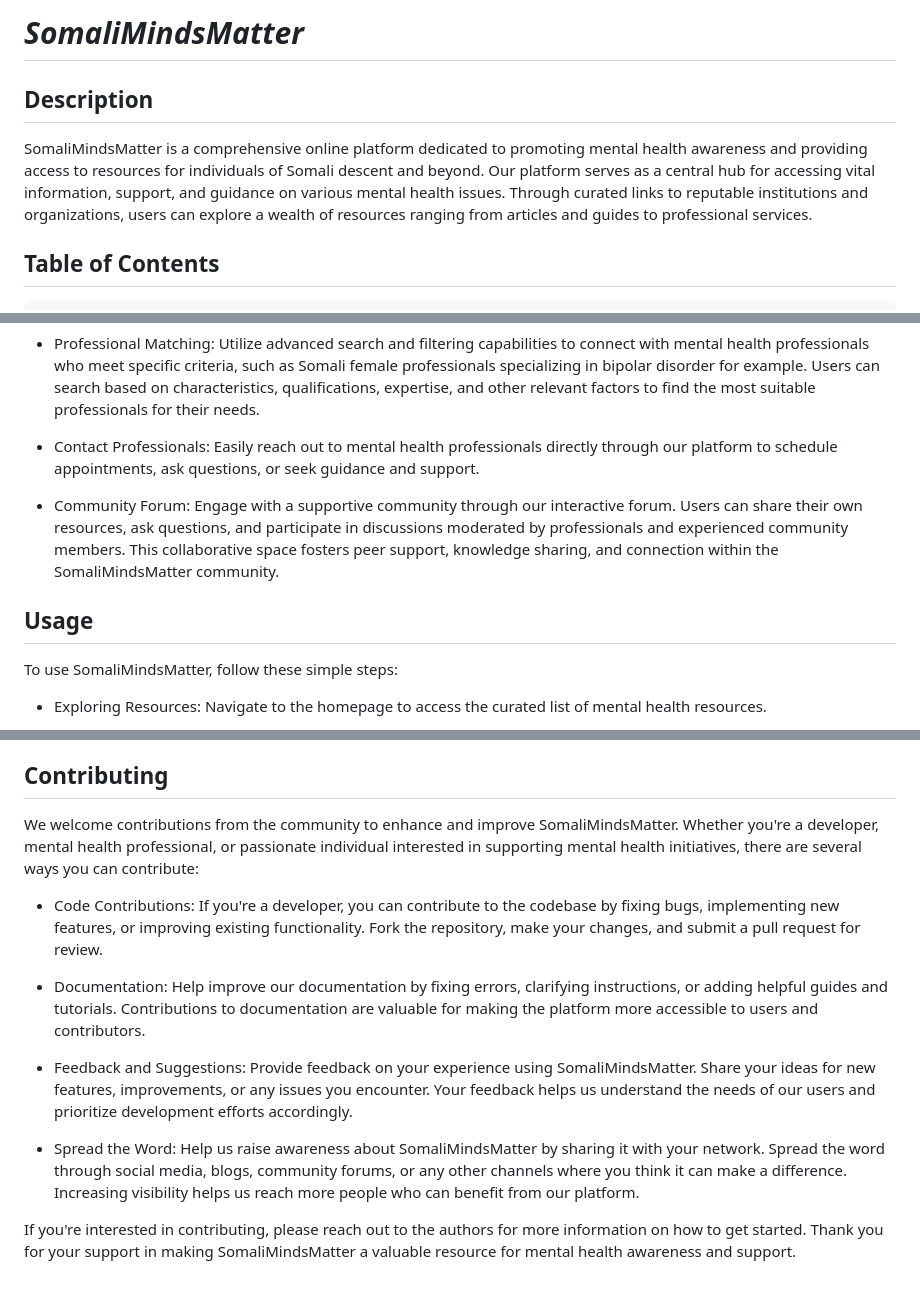
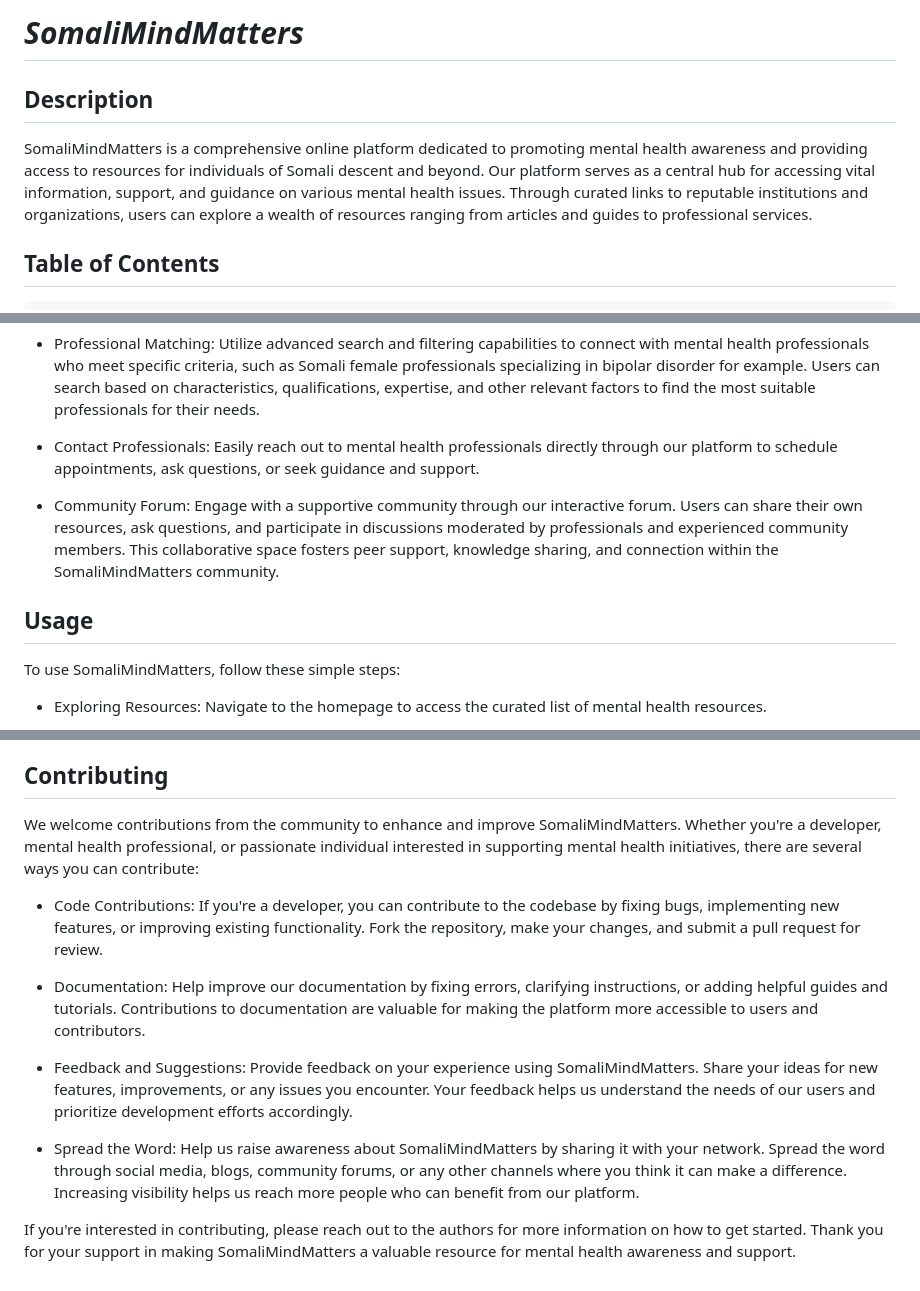
Before and after one commit to mary-a1/2024-hackathon-team-2, a Markdown page: README.md, 3 parts joined by grey strips. GitHub-like rendering.

Commit message:
correct project name in readme

```diff
--- a/README.md
+++ b/README.md
@@ -1,8 +1,8 @@
-# _SomaliMindsMatter_
+# _SomaliMindMatters_
 
 ## Description
 
-SomaliMindsMatter is a comprehensive online platform dedicated to promoting mental health awareness and providing access to resources for individuals of Somali descent and beyond. Our platform serves as a central hub for accessing vital information, support, and guidance on various mental health issues. Through curated links to reputable institutions and organizations, users can explore a wealth of resources ranging from articles and guides to professional services.
+SomaliMindMatters is a comprehensive online platform dedicated to promoting mental health awareness and providing access to resources for individuals of Somali descent and beyond. Our platform serves as a central hub for accessing vital information, support, and guidance on various mental health issues. Through curated links to reputable institutions and organizations, users can explore a wealth of resources ranging from articles and guides to professional services.
 
 ## Table of Contents
 
@@ -42,11 +42,11 @@ Refer to README files in the client and server directories for installation inst
 
 - Contact Professionals: Easily reach out to mental health professionals directly through our platform to schedule appointments, ask questions, or seek guidance and support.
 
-- Community Forum: Engage with a supportive community through our interactive forum. Users can share their own resources, ask questions, and participate in discussions moderated by professionals and experienced community members. This collaborative space fosters peer support, knowledge sharing, and connection within the SomaliMindsMatter community.
+- Community Forum: Engage with a supportive community through our interactive forum. Users can share their own resources, ask questions, and participate in discussions moderated by professionals and experienced community members. This collaborative space fosters peer support, knowledge sharing, and connection within the SomaliMindMatters community.
 
 ## Usage
 
-To use SomaliMindsMatter, follow these simple steps:
+To use SomaliMindMatters, follow these simple steps:
 
 - Exploring Resources:
   Navigate to the homepage to access the curated list of mental health resources.
@@ -75,14 +75,14 @@ To use SomaliMindsMatter, follow these simple steps:
 
 ## Contributing
 
-We welcome contributions from the community to enhance and improve SomaliMindsMatter. Whether you're a developer, mental health professional, or passionate individual interested in supporting mental health initiatives, there are several ways you can contribute:
+We welcome contributions from the community to enhance and improve SomaliMindMatters. Whether you're a developer, mental health professional, or passionate individual interested in supporting mental health initiatives, there are several ways you can contribute:
 
 - Code Contributions: If you're a developer, you can contribute to the codebase by fixing bugs, implementing new features, or improving existing functionality. Fork the repository, make your changes, and submit a pull request for review.
 
 - Documentation: Help improve our documentation by fixing errors, clarifying instructions, or adding helpful guides and tutorials. Contributions to documentation are valuable for making the platform more accessible to users and contributors.
 
-- Feedback and Suggestions: Provide feedback on your experience using SomaliMindsMatter. Share your ideas for new features, improvements, or any issues you encounter. Your feedback helps us understand the needs of our users and prioritize development efforts accordingly.
+- Feedback and Suggestions: Provide feedback on your experience using SomaliMindMatters. Share your ideas for new features, improvements, or any issues you encounter. Your feedback helps us understand the needs of our users and prioritize development efforts accordingly.
 
-- Spread the Word: Help us raise awareness about SomaliMindsMatter by sharing it with your network. Spread the word through social media, blogs, community forums, or any other channels where you think it can make a difference. Increasing visibility helps us reach more people who can benefit from our platform.
+- Spread the Word: Help us raise awareness about SomaliMindMatters by sharing it with your network. Spread the word through social media, blogs, community forums, or any other channels where you think it can make a difference. Increasing visibility helps us reach more people who can benefit from our platform.
 
-If you're interested in contributing, please reach out to the authors for more information on how to get started. Thank you for your support in making SomaliMindsMatter a valuable resource for mental health awareness and support.
+If you're interested in contributing, please reach out to the authors for more information on how to get started. Thank you for your support in making SomaliMindMatters a valuable resource for mental health awareness and support.
```
